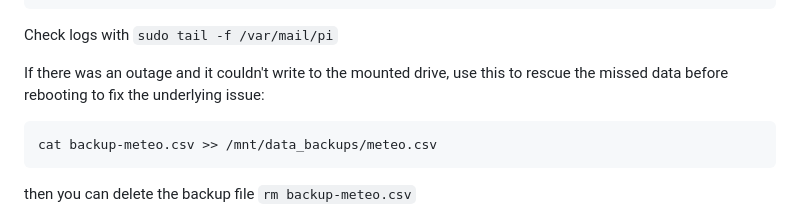
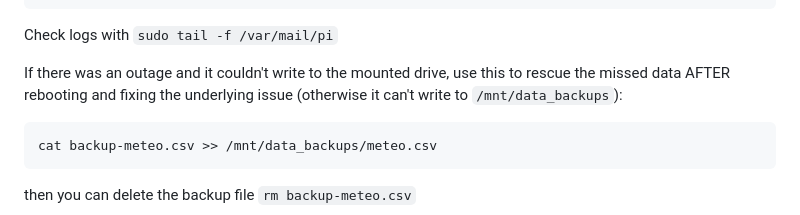
Before and after one commit to Joelius300/HeatingDataMonitor, a Markdown page: SETUP.md, the part around the change. GitHub-like rendering.

Commit message:
Recover meteo data _after_ reboot

````diff
--- a/SETUP.md
+++ b/SETUP.md
@@ -149,7 +149,7 @@ LINES=$(curl https://data.geo.admin.ch/ch.meteoschweiz.messwerte-aktuell/VQHA80.
 
 Check logs with `sudo tail -f /var/mail/pi`
 
-If there was an outage and it couldn't write to the mounted drive, use this to rescue the missed data before rebooting to fix the underlying issue:
+If there was an outage and it couldn't write to the mounted drive, use this to rescue the missed data AFTER rebooting and fixing the underlying issue (otherwise it can't write to `/mnt/data_backups`):
 
 ```bash
 cat backup-meteo.csv >> /mnt/data_backups/meteo.csv
````
